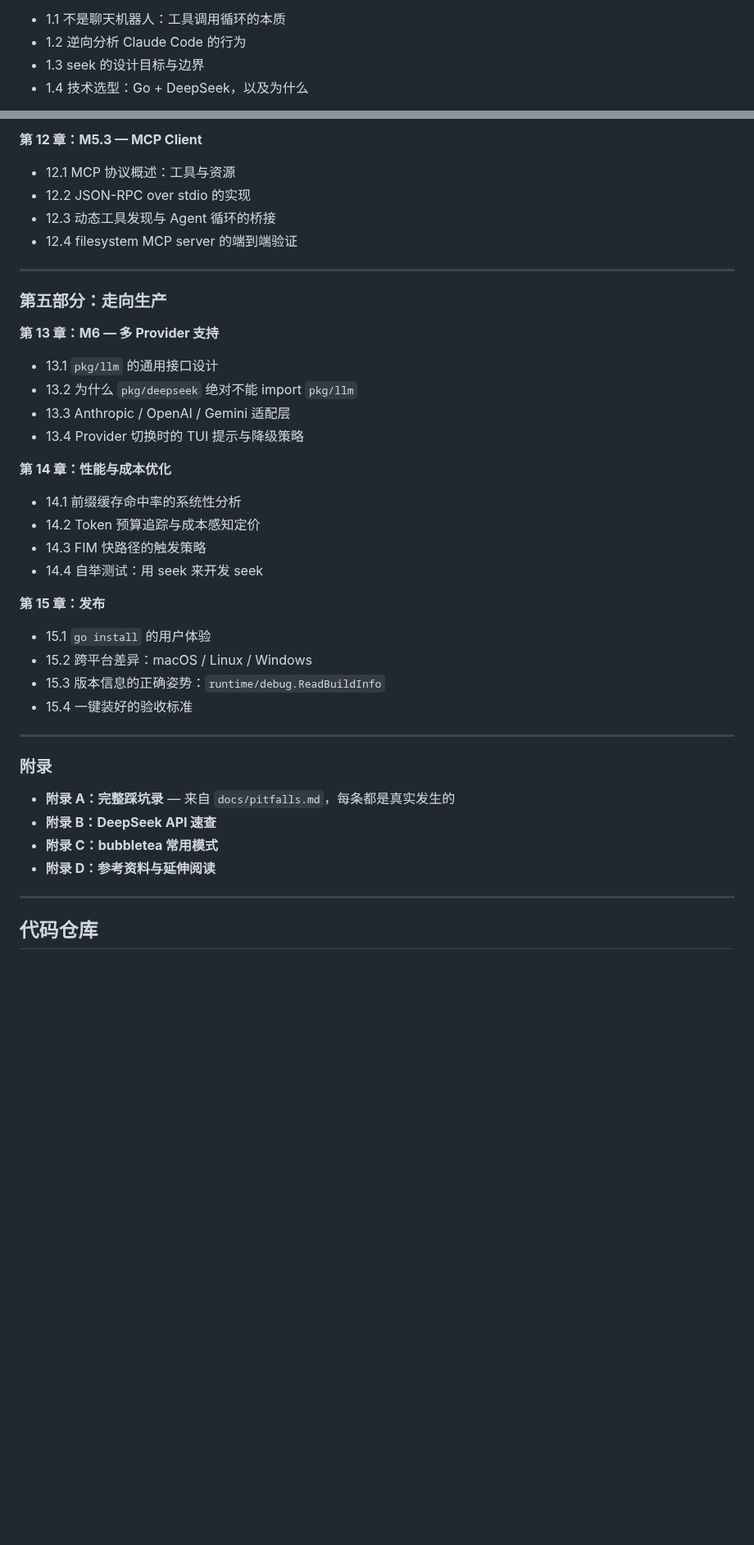
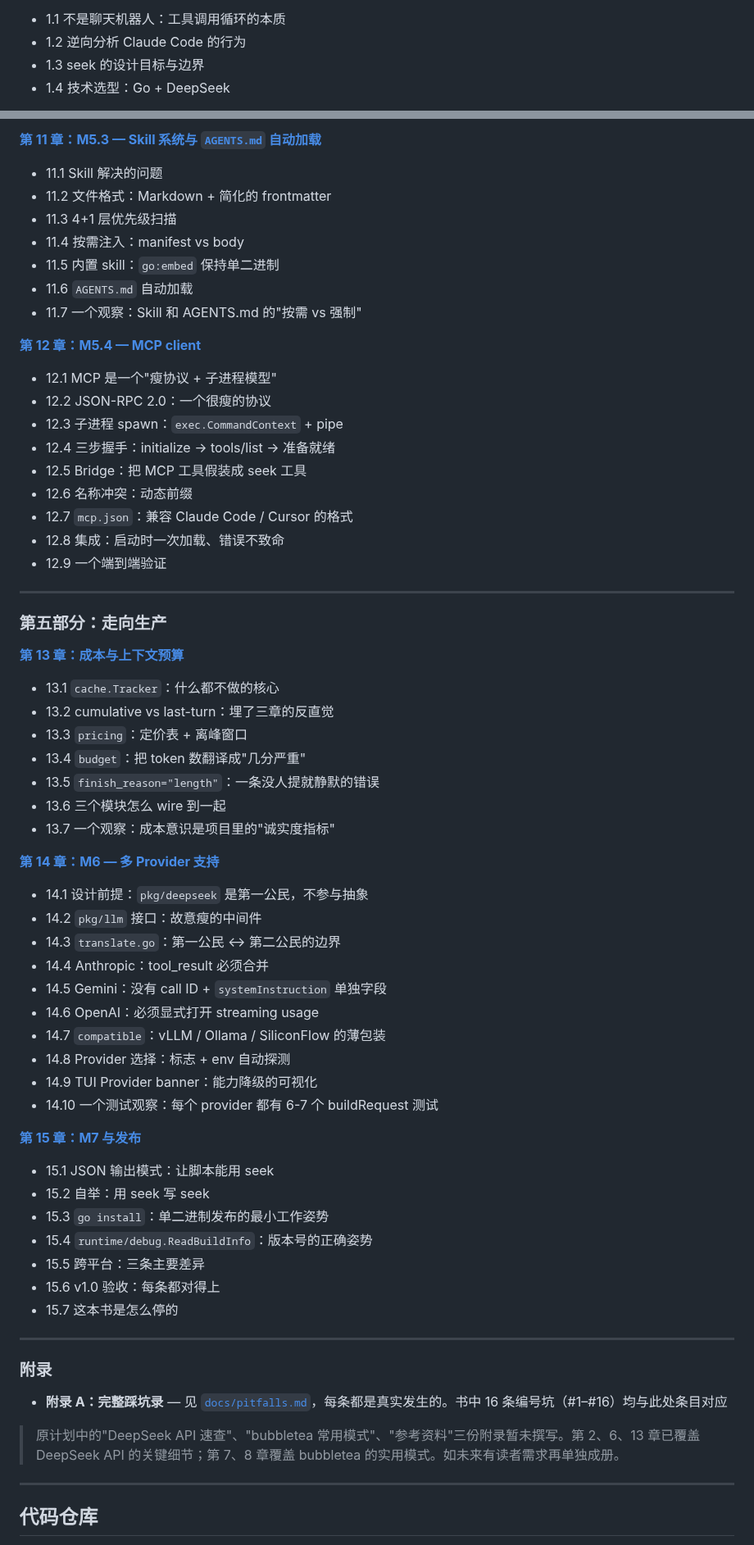
Before and after one commit to whyiyhw/seek, a Markdown page: docs/book/README.md, 2 parts joined by grey strips. Shown at 82% size. GitHub-like rendering; blank space fills up the shorter version.

```diff
--- a/docs/book/README.md
+++ b/docs/book/README.md
@@ -30,5 +30,5 @@
 - 1.1 不是聊天机器人：工具调用循环的本质
 - 1.2 逆向分析 Claude Code 的行为
 - 1.3 seek 的设计目标与边界
-- 1.4 技术选型：Go + DeepSeek，以及为什么
+- 1.4 技术选型：Go + DeepSeek
 
@@ -106,40 +122,65 @@
 
-**第 12 章：M5.3 — MCP Client**
-- 12.1 MCP 协议概述：工具与资源
-- 12.2 JSON-RPC over stdio 的实现
-- 12.3 动态工具发现与 Agent 循环的桥接
-- 12.4 filesystem MCP server 的端到端验证
+**[第 11 章：M5.3 — Skill 系统与 `AGENTS.md` 自动加载](chapter-11.md)**
+- 11.1 Skill 解决的问题
+- 11.2 文件格式：Markdown + 简化的 frontmatter
+- 11.3 4+1 层优先级扫描
+- 11.4 按需注入：manifest vs body
+- 11.5 内置 skill：`go:embed` 保持单二进制
+- 11.6 `AGENTS.md` 自动加载
+- 11.7 一个观察：Skill 和 AGENTS.md 的"按需 vs 强制"
+
+**[第 12 章：M5.4 — MCP client](chapter-12.md)**
+- 12.1 MCP 是一个"瘦协议 + 子进程模型"
+- 12.2 JSON-RPC 2.0：一个很瘦的协议
+- 12.3 子进程 spawn：`exec.CommandContext` + pipe
+- 12.4 三步握手：initialize → tools/list → 准备就绪
+- 12.5 Bridge：把 MCP 工具假装成 seek 工具
+- 12.6 名称冲突：动态前缀
+- 12.7 `mcp.json`：兼容 Claude Code / Cursor 的格式
+- 12.8 集成：启动时一次加载、错误不致命
+- 12.9 一个端到端验证
 
 ---
 
 ### 第五部分：走向生产
 
-**第 13 章：M6 — 多 Provider 支持**
-- 13.1 `pkg/llm` 的通用接口设计
-- 13.2 为什么 `pkg/deepseek` 绝对不能 import `pkg/llm`
-- 13.3 Anthropic / OpenAI / Gemini 适配层
-- 13.4 Provider 切换时的 TUI 提示与降级策略
+**[第 13 章：成本与上下文预算](chapter-13.md)**
+- 13.1 `cache.Tracker`：什么都不做的核心
+- 13.2 cumulative vs last-turn：埋了三章的反直觉
+- 13.3 `pricing`：定价表 + 离峰窗口
+- 13.4 `budget`：把 token 数翻译成"几分严重"
+- 13.5 `finish_reason="length"`：一条没人提就静默的错误
+- 13.6 三个模块怎么 wire 到一起
+- 13.7 一个观察：成本意识是项目里的"诚实度指标"
 
-**第 14 章：性能与成本优化**
-- 14.1 前缀缓存命中率的系统性分析
-- 14.2 Token 预算追踪与成本感知定价
-- 14.3 FIM 快路径的触发策略
-- 14.4 自举测试：用 seek 来开发 seek
+**[第 14 章：M6 — 多 Provider 支持](chapter-14.md)**
+- 14.1 设计前提：`pkg/deepseek` 是第一公民，不参与抽象
+- 14.2 `pkg/llm` 接口：故意瘦的中间件
+- 14.3 `translate.go`：第一公民 ↔ 第二公民的边界
+- 14.4 Anthropic：tool_result 必须合并
+- 14.5 Gemini：没有 call ID + `systemInstruction` 单独字段
+- 14.6 OpenAI：必须显式打开 streaming usage
+- 14.7 `compatible`：vLLM / Ollama / SiliconFlow 的薄包装
+- 14.8 Provider 选择：标志 + env 自动探测
+- 14.9 TUI Provider banner：能力降级的可视化
+- 14.10 一个测试观察：每个 provider 都有 6-7 个 buildRequest 测试
 
-**第 15 章：发布**
-- 15.1 `go install` 的用户体验
-- 15.2 跨平台差异：macOS / Linux / Windows
-- 15.3 版本信息的正确姿势：`runtime/debug.ReadBuildInfo`
-- 15.4 一键装好的验收标准
+**[第 15 章：M7 与发布](chapter-15.md)**
+- 15.1 JSON 输出模式：让脚本能用 seek
+- 15.2 自举：用 seek 写 seek
+- 15.3 `go install`：单二进制发布的最小工作姿势
+- 15.4 `runtime/debug.ReadBuildInfo`：版本号的正确姿势
+- 15.5 跨平台：三条主要差异
+- 15.6 v1.0 验收：每条都对得上
+- 15.7 这本书是怎么停的
 
 ---
 
 ### 附录
 
-- **附录 A：完整踩坑录** — 来自 `docs/pitfalls.md`，每条都是真实发生的
-- **附录 B：DeepSeek API 速查**
-- **附录 C：bubbletea 常用模式**
-- **附录 D：参考资料与延伸阅读**
+- **附录 A：完整踩坑录** — 见 [`docs/pitfalls.md`](../pitfalls.md)，每条都是真实发生的。书中 16 条编号坑（#1–#16）均与此处条目对应
+
+> 原计划中的"DeepSeek API 速查"、"bubbletea 常用模式"、"参考资料"三份附录暂未撰写。第 2、6、13 章已覆盖 DeepSeek API 的关键细节；第 7、8 章覆盖 bubbletea 的实用模式。如未来有读者需求再单独成册。
 
 ---
 
```
Also changed, not shown: other parts of docs/book/README.md (+64 -48 lines).
